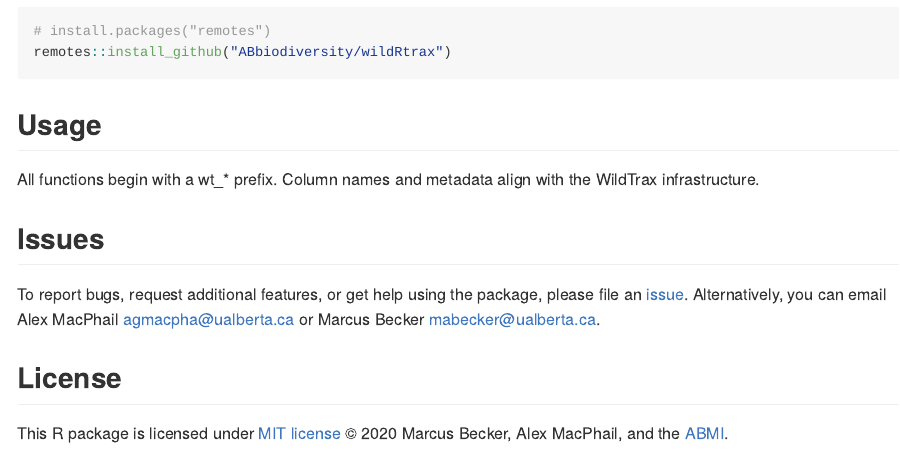
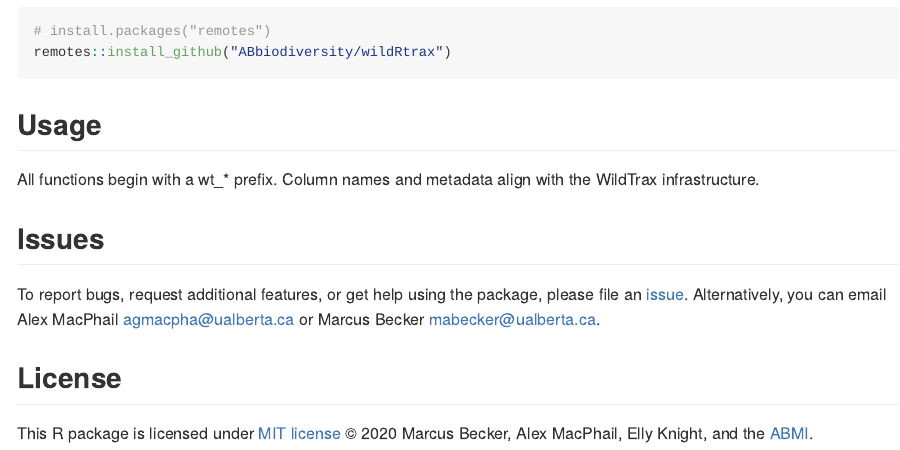
Before and after one commit to ABbiodiversity/wildRtrax, an R Markdown document (README.Rmd): the page in a window 1100 px wide, from 350 px down. The pictures show the output file README.md that the author committed with the source, drawn offline in the style of GitHub; badge pictures from the web are left out.

Commit message:
Add ECK to MIT license

```diff
--- a/README.Rmd
+++ b/README.Rmd
@@ -48,4 +48,4 @@
 
 This R package is licensed under [MIT
 license](https://github.com/ABbiodiversity/wildRtrax/blob/master/LICENSE)
-© 2020 Marcus Becker, Alex MacPhail, and the [ABMI](http://https://abmi.ca/home.html).
+© 2020 Marcus Becker, Alex MacPhail, Elly Knight, and the [ABMI](http://https://abmi.ca/home.html).
```
Also changed, not shown: README.md.
